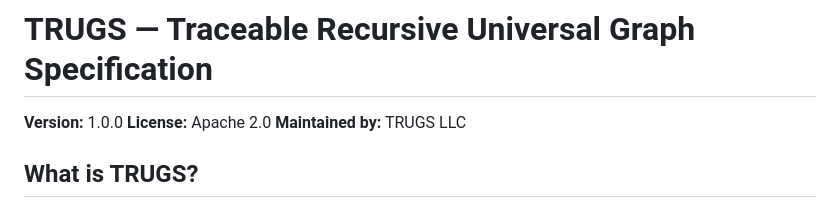
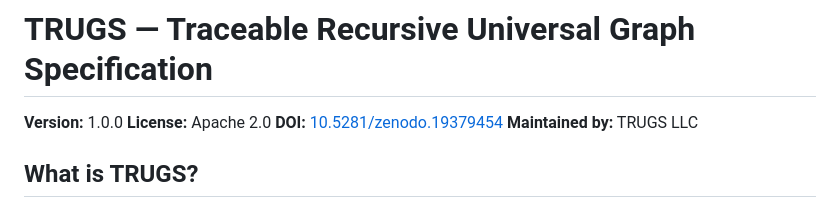
Before and after one commit to TRUGS-LLC/TRUGS, a Markdown page: README.md, the part around the change. Rendered like a GitHub page.

Commit message:
Add Zenodo DOI to README
DOI: 10.5281/zenodo.19379454

Co-Authored-By: Claude Opus 4.6 (1M context) <noreply@anthropic.com>

```diff
--- a/README.md
+++ b/README.md
@@ -2,6 +2,7 @@
 
 **Version:** 1.0.0
 **License:** Apache 2.0
+**DOI:** [10.5281/zenodo.19379454](https://doi.org/10.5281/zenodo.19379454)
 **Maintained by:** TRUGS LLC
 
 ## What is TRUGS?
```
